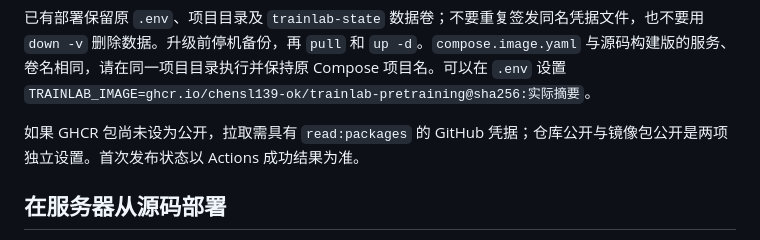
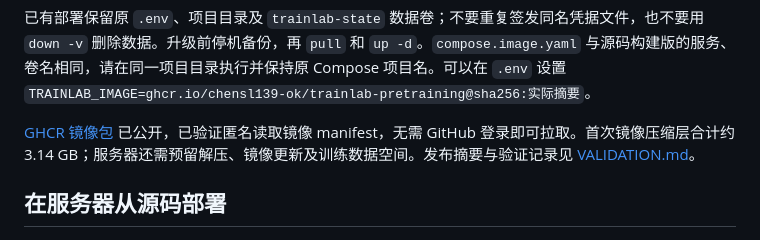
Before and after one commit to chensl139-ok/trainlab-pretraining, a Markdown page: README.md, the part around the change. Drawn GitHub-style.

```diff
--- a/README.md
+++ b/README.md
@@ -64,7 +64,7 @@ docker compose -f compose.image.yaml up -d
 
 已有部署保留原 `.env`、项目目录及 `trainlab-state` 数据卷；不要重复签发同名凭据文件，也不要用 `down -v` 删除数据。升级前停机备份，再 `pull` 和 `up -d`。`compose.image.yaml` 与源码构建版的服务、卷名相同，请在同一项目目录执行并保持原 Compose 项目名。可以在 `.env` 设置 `TRAINLAB_IMAGE=ghcr.io/chensl139-ok/trainlab-pretraining@sha256:实际摘要`。
 
-如果 GHCR 包尚未设为公开，拉取需具有 `read:packages` 的 GitHub 凭据；仓库公开与镜像包公开是两项独立设置。首次发布状态以 Actions 成功结果为准。
+[GHCR 镜像包](https://github.com/chensl139-ok/trainlab-pretraining/pkgs/container/trainlab-pretraining) 已公开，已验证匿名读取镜像 manifest，无需 GitHub 登录即可拉取。首次镜像压缩层合计约 3.14 GB；服务器还需预留解压、镜像更新及训练数据空间。发布摘要与验证记录见 [VALIDATION.md](VALIDATION.md)。
 
 ## 在服务器从源码部署
 
```
Also changed, not shown: VALIDATION.md (+15 -0 lines).
